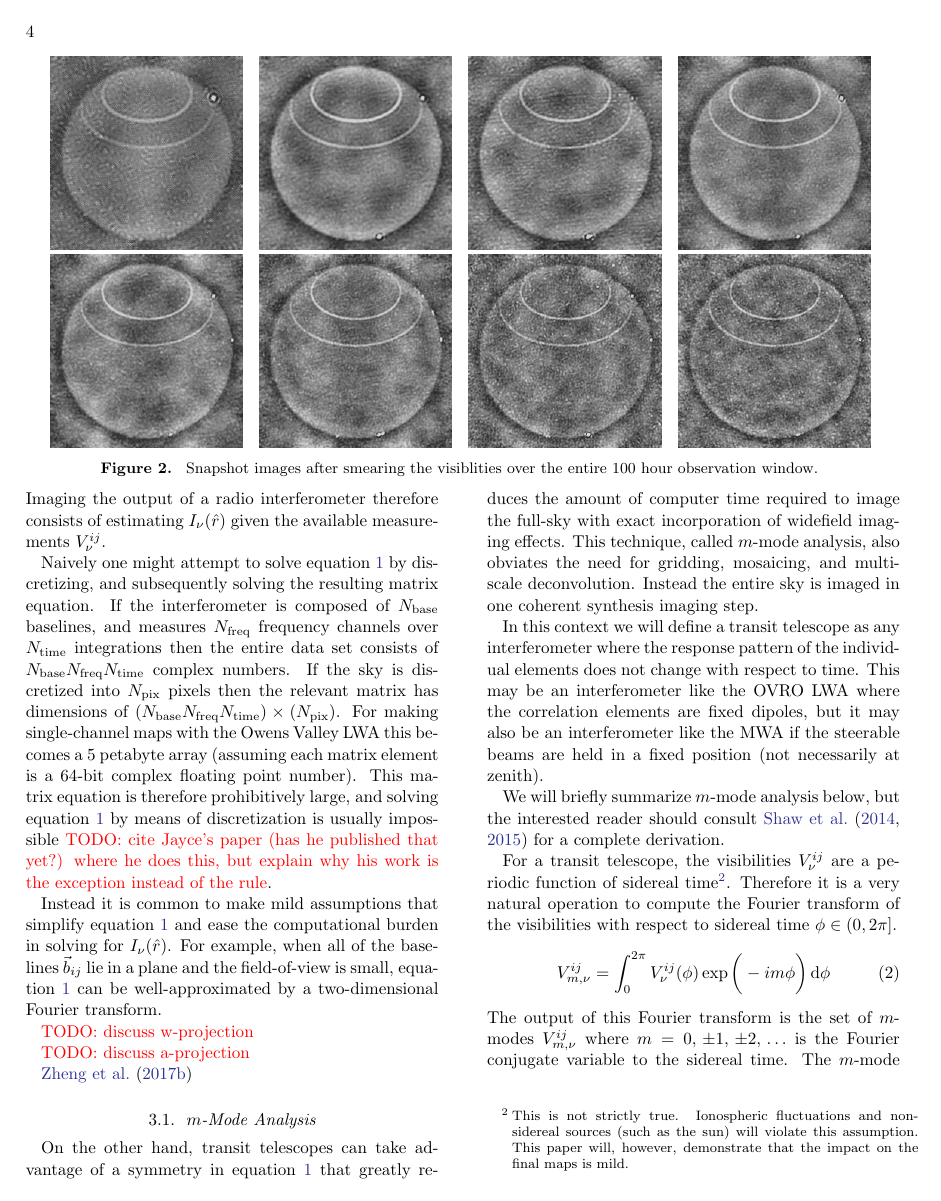
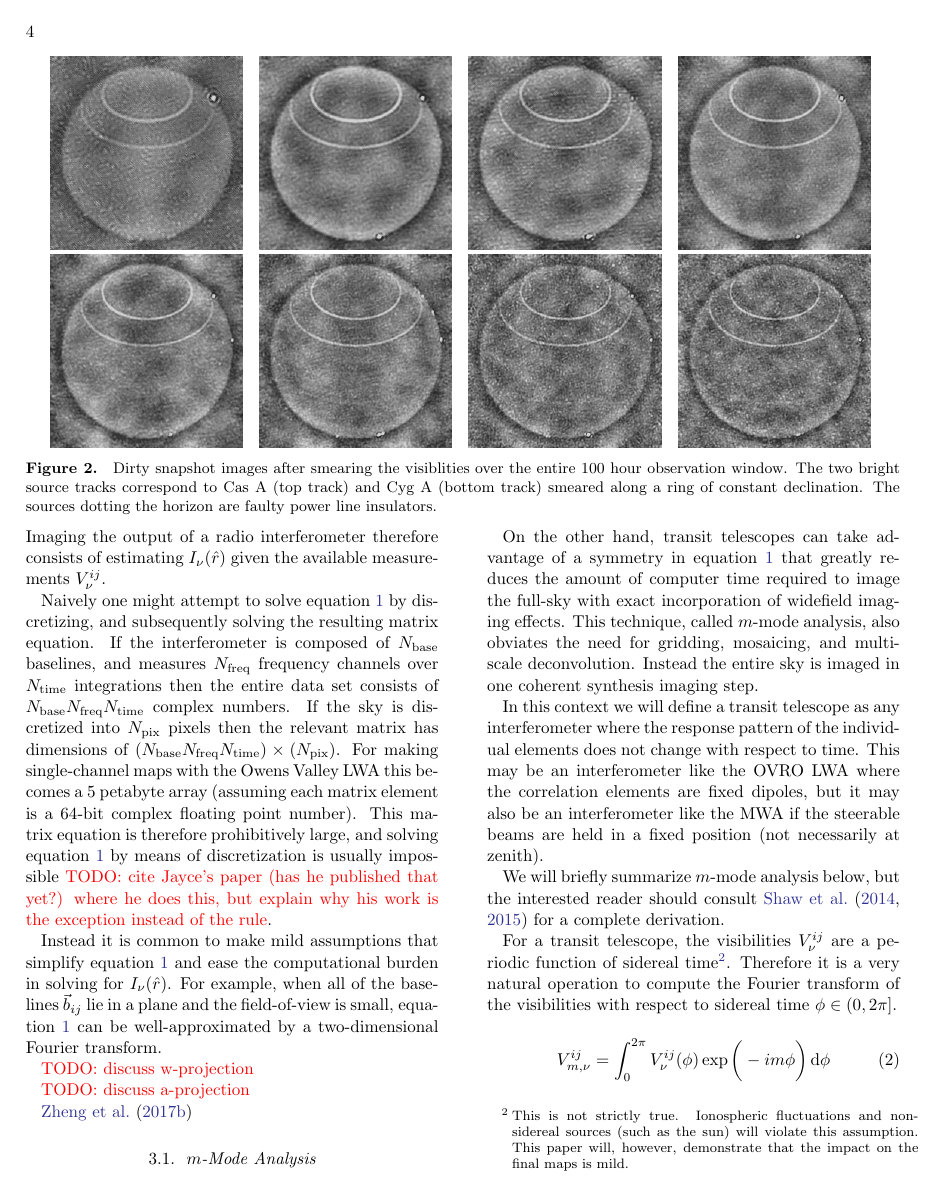
Before and after one commit to mweastwood/2017a, a LaTeX paper (paper.tex): page 4 of 9. Compiled offline with pdfLaTeX; an older LaTeX class or package is replaced by its successor.

Commit message:
updated figure caption

```diff
--- a/paper.tex
+++ b/paper.tex
@@ -331,7 +331,10 @@ integration in the data set.
         \includegraphics[width=0.22\textwidth]{figures/smeared-snapshots/spw18-small} \\
     \end{tabular}
     \caption{
-        Snapshot images after smearing the visiblities over the entire 100 hour observation window.
+        Dirty snapshot images after smearing the visiblities over the entire 100 hour observation
+        window.  The two bright source tracks correspond to Cas A (top track) and Cyg A (bottom
+        track) smeared along a ring of constant declination. The sources dotting the horizon are
+        faulty power line insulators.
     }
 \end{figure*}
 
```
Also changed, not shown: paper.pdf.
